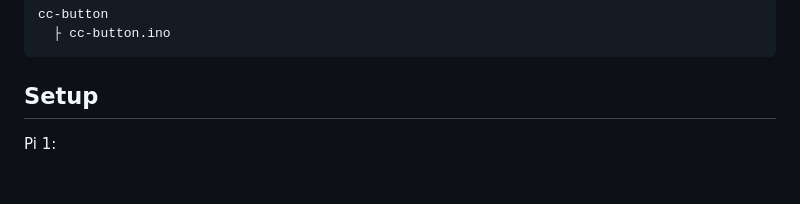
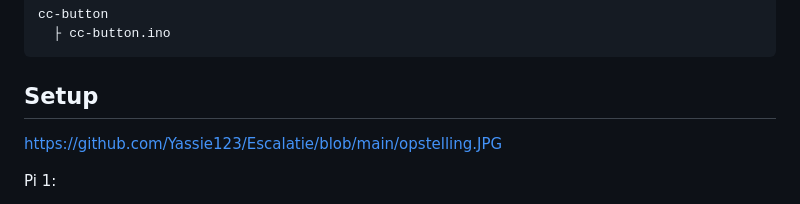
Before and after one commit to Yassie123/Escalatie, a Markdown page: README.md, the part around the change. Rendered like a GitHub page; blank space fills up the shorter version.

```diff
--- a/README.md
+++ b/README.md
@@ -207,6 +207,8 @@ cc-button
 
 ## Setup
 
+https://github.com/Yassie123/Escalatie/blob/main/opstelling.JPG
+
 Pi 1:
 - arduino aangesloten met stroom kabeltjes naar de GND (ground) en D4
 - Usb kabel vanuit pi verbonden met de arduino
```
